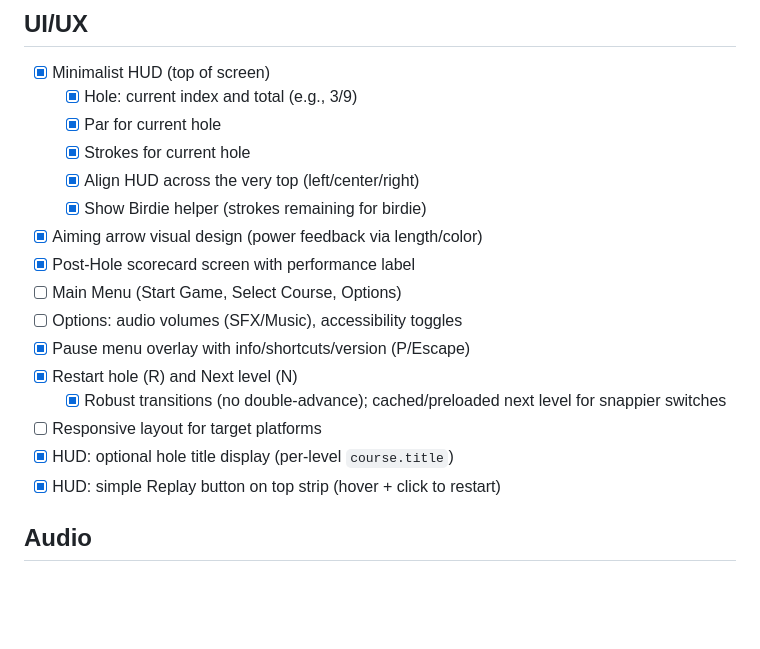
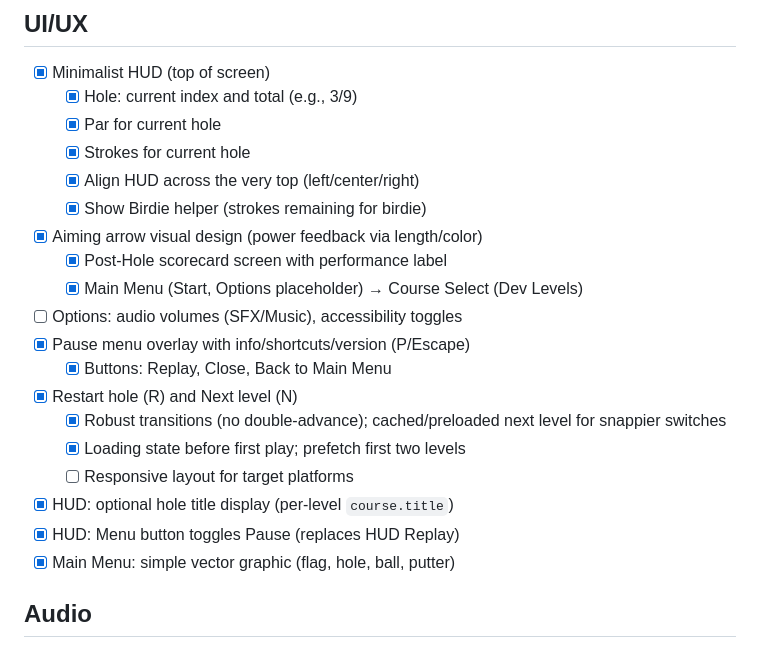
Before and after one commit to noodlesx127/Vector-Putt, a Markdown page: TODO.md, the part around the change printed below. GitHub-like rendering; blank space fills up the shorter version.

```diff
--- a/TODO.md
+++ b/TODO.md
@@ -89,15 +89,18 @@ Notes:
   - [x] Align HUD across the very top (left/center/right)
   - [x] Show Birdie helper (strokes remaining for birdie)
 - [x] Aiming arrow visual design (power feedback via length/color)
- - [x] Post-Hole scorecard screen with performance label
- - [ ] Main Menu (Start Game, Select Course, Options)
+  - [x] Post-Hole scorecard screen with performance label
+  - [x] Main Menu (Start, Options placeholder) → Course Select (Dev Levels)
 - [ ] Options: audio volumes (SFX/Music), accessibility toggles
 - [x] Pause menu overlay with info/shortcuts/version (P/Escape)
+  - [x] Buttons: Replay, Close, Back to Main Menu
 - [x] Restart hole (R) and Next level (N)
   - [x] Robust transitions (no double-advance); cached/preloaded next level for snappier switches
- - [ ] Responsive layout for target platforms
+  - [x] Loading state before first play; prefetch first two levels
+  - [ ] Responsive layout for target platforms
 - [x] HUD: optional hole title display (per-level `course.title`)
-- [x] HUD: simple Replay button on top strip (hover + click to restart)
+- [x] HUD: Menu button toggles Pause (replaces HUD Replay)
+- [x] Main Menu: simple vector graphic (flag, hole, ball, putter)
 
 ## Audio
 - [ ] SFX list and placeholders
```
Also changed, not shown: other parts of TODO.md (+1 -1 lines), PROGRESS.md (+4 -1 lines).
